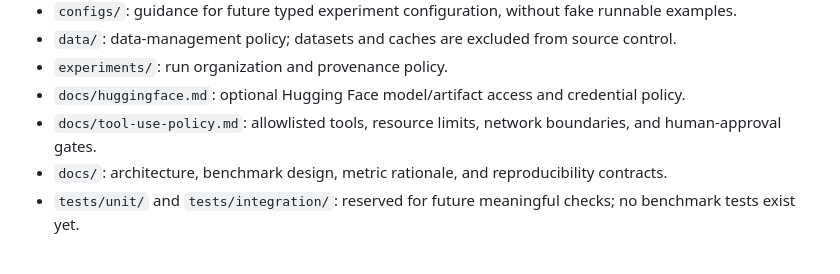
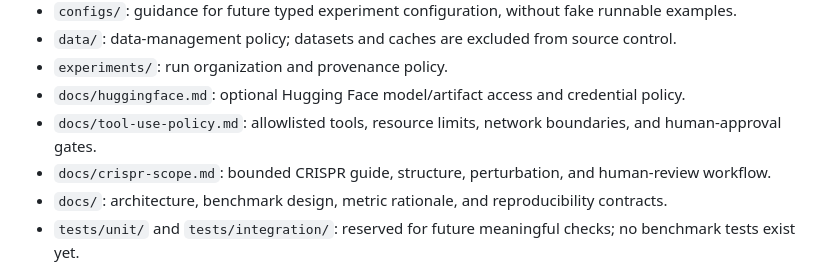
Before and after one commit to srikarjy/CellForge, a Markdown page: README.md, the part around the change. GitHub-like rendering.

Commit message:
Define bounded CRISPR exploration scope

```diff
--- a/README.md
+++ b/README.md
@@ -117,6 +117,7 @@ Engineering direction includes typed Python, a Typer CLI, typed experiment confi
 - `experiments/`: run organization and provenance policy.
 - `docs/huggingface.md`: optional Hugging Face model/artifact access and credential policy.
 - `docs/tool-use-policy.md`: allowlisted tools, resource limits, network boundaries, and human-approval gates.
+- `docs/crispr-scope.md`: bounded CRISPR guide, structure, perturbation, and human-review workflow.
 - `docs/`: architecture, benchmark design, metric rationale, and reproducibility contracts.
 - `tests/unit/` and `tests/integration/`: reserved for future meaningful checks; no benchmark tests exist yet.
 
```
Also changed, not shown: docs/crispr-scope.md (added, +29 -0 lines).
